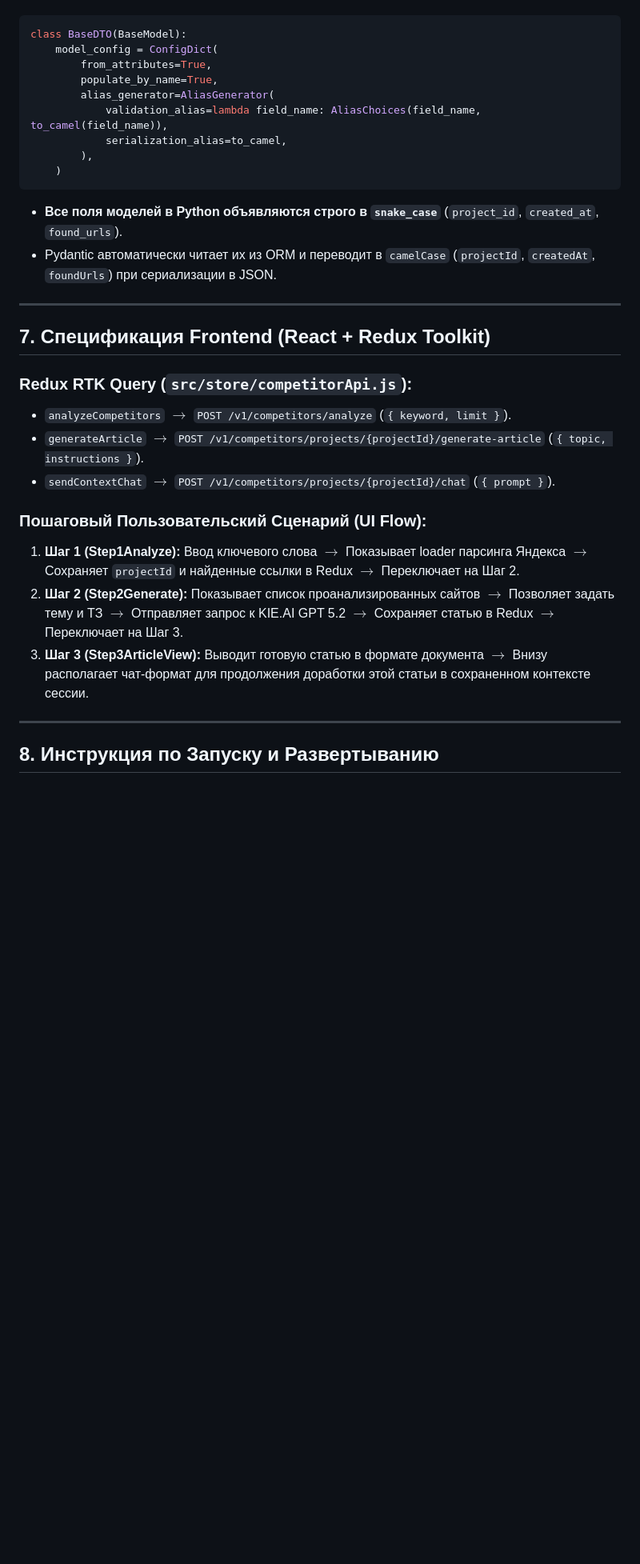
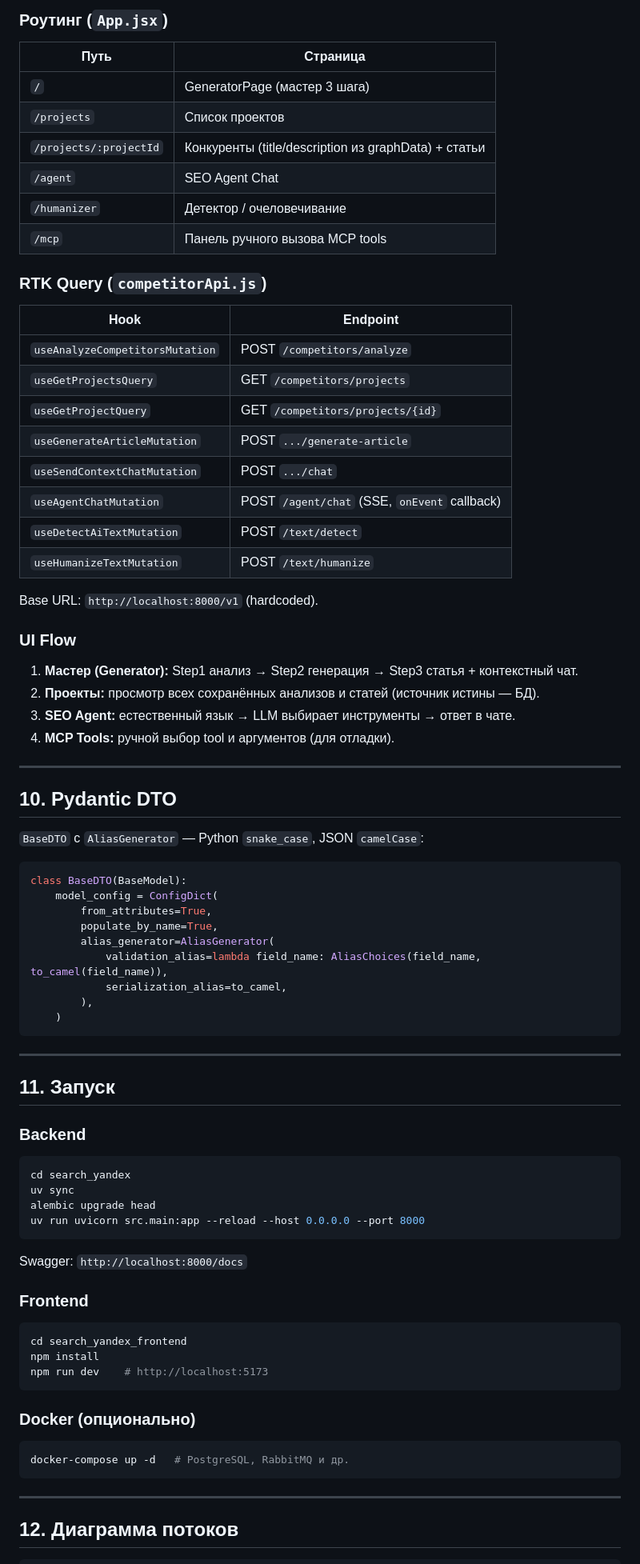
Before and after one commit to Equialy/search_yandex, a Markdown page: ARCHITECTURE.md, the part around one of its changes. Shown at 80% size. GitHub-like rendering; blank space fills up the shorter version.

````diff
--- a/ARCHITECTURE.md
+++ b/ARCHITECTURE.md
@@ -157,3 +265,41 @@ competitor_analyzer/
+### Роутинг (`App.jsx`)
+
+| Путь | Страница |
+|------|----------|
+| `/` | GeneratorPage (мастер 3 шага) |
+| `/projects` | Список проектов |
+| `/projects/:projectId` | Конкуренты (title/description из graphData) + статьи |
+| `/agent` | SEO Agent Chat |
+| `/humanizer` | Детектор / очеловечивание |
+| `/mcp` | Панель ручного вызова MCP tools |
+
+### RTK Query (`competitorApi.js`)
+
+| Hook | Endpoint |
+|------|----------|
+| `useAnalyzeCompetitorsMutation` | POST `/competitors/analyze` |
+| `useGetProjectsQuery` | GET `/competitors/projects` |
+| `useGetProjectQuery` | GET `/competitors/projects/{id}` |
+| `useGenerateArticleMutation` | POST `.../generate-article` |
+| `useSendContextChatMutation` | POST `.../chat` |
+| `useAgentChatMutation` | POST `/agent/chat` (SSE, `onEvent` callback) |
+| `useDetectAiTextMutation` | POST `/text/detect` |
+| `useHumanizeTextMutation` | POST `/text/humanize` |
+
+Base URL: `http://localhost:8000/v1` (hardcoded).
+
+### UI Flow
+
+1. **Мастер (Generator):** Step1 анализ → Step2 генерация → Step3 статья + контекстный чат.
+2. **Проекты:** просмотр всех сохранённых анализов и статей (источник истины — БД).
+3. **SEO Agent:** естественный язык → LLM выбирает инструменты → ответ в чате.
+4. **MCP Tools:** ручной выбор tool и аргументов (для отладки).
+
+---
+
+## 10. Pydantic DTO
+
+`BaseDTO` с `AliasGenerator` — Python `snake_case`, JSON `camelCase`:
 
 ```python
 class BaseDTO(BaseModel):
@@ -166,24 +312,34 @@ class BaseDTO(BaseModel):
         ),
     )
 ```
-* **Все поля моделей в Python объявляются строго в `snake_case`** (`project_id`, `created_at`, `found_urls`).
-* Pydantic автоматически читает их из ORM и переводит в `camelCase` (`projectId`, `createdAt`, `foundUrls`) при сериализации в JSON.
 
 ---
 
-## 7. Спецификация Frontend (React + Redux Toolkit)
+## 11. Запуск
 
-### Redux RTK Query (`src/store/competitorApi.js`):
-* `analyzeCompetitors` $\rightarrow$ `POST /v1/competitors/analyze` (`{ keyword, limit }`).
-* `generateArticle` $\rightarrow$ `POST /v1/competitors/projects/{projectId}/generate-article` (`{ topic, instructions }`).
-* `sendContextChat` $\rightarrow$ `POST /v1/competitors/projects/{projectId}/chat` (`{ prompt }`).
+### Backend
+```bash
+cd search_yandex
+uv sync
+alembic upgrade head
+uv run uvicorn src.main:app --reload --host 0.0.0.0 --port 8000
+```
 
-### Пошаговый Пользовательский Сценарий (UI Flow):
-1. **Шаг 1 (Step1Analyze):** Ввод ключевого слова $\rightarrow$ Показывает loader парсинга Яндекса $\rightarrow$ Сохраняет `projectId` и найденные ссылки в Redux $\rightarrow$ Переключает на Шаг 2.
-2. **Шаг 2 (Step2Generate):** Показывает список проанализированных сайтов $\rightarrow$ Позволяет задать тему и ТЗ $\rightarrow$ Отправляет запрос к KIE.AI GPT 5.2 $\rightarrow$ Сохраняет статью в Redux $\rightarrow$ Переключает на Шаг 3.
-3. **Шаг 3 (Step3ArticleView):** Выводит готовую статью в формате документа $\rightarrow$ Внизу располагает чат-формат для продолжения доработки этой статьи в сохраненном контексте сессии.
+Swagger: `http://localhost:8000/docs`
+
+### Frontend
+```bash
+cd search_yandex_frontend
+npm install
+npm run dev    # http://localhost:5173
+```
+
+### Docker (опционально)
+```bash
+docker-compose up -d   # PostgreSQL, RabbitMQ и др.
+```
 
 ---
 
-## 8. Инструкция по Запуску и Развертыванию
+## 12. Диаграмма потоков
 
````
Also changed, not shown: other parts of ARCHITECTURE.md (+244 -131 lines).
